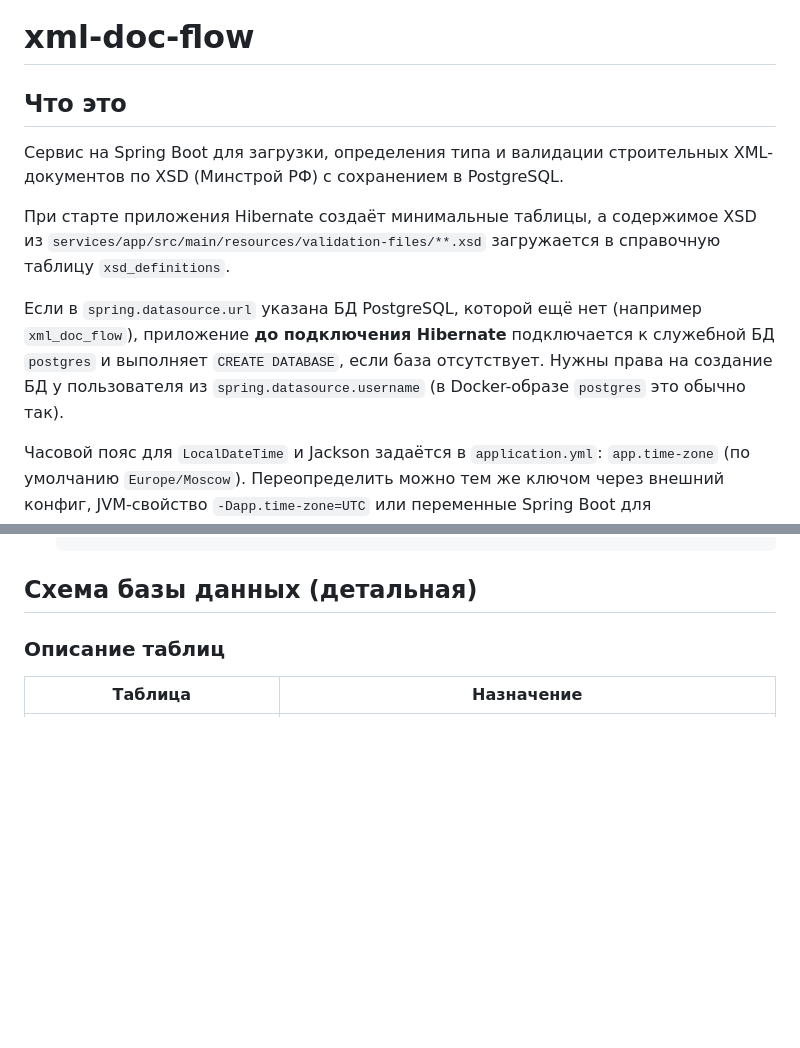
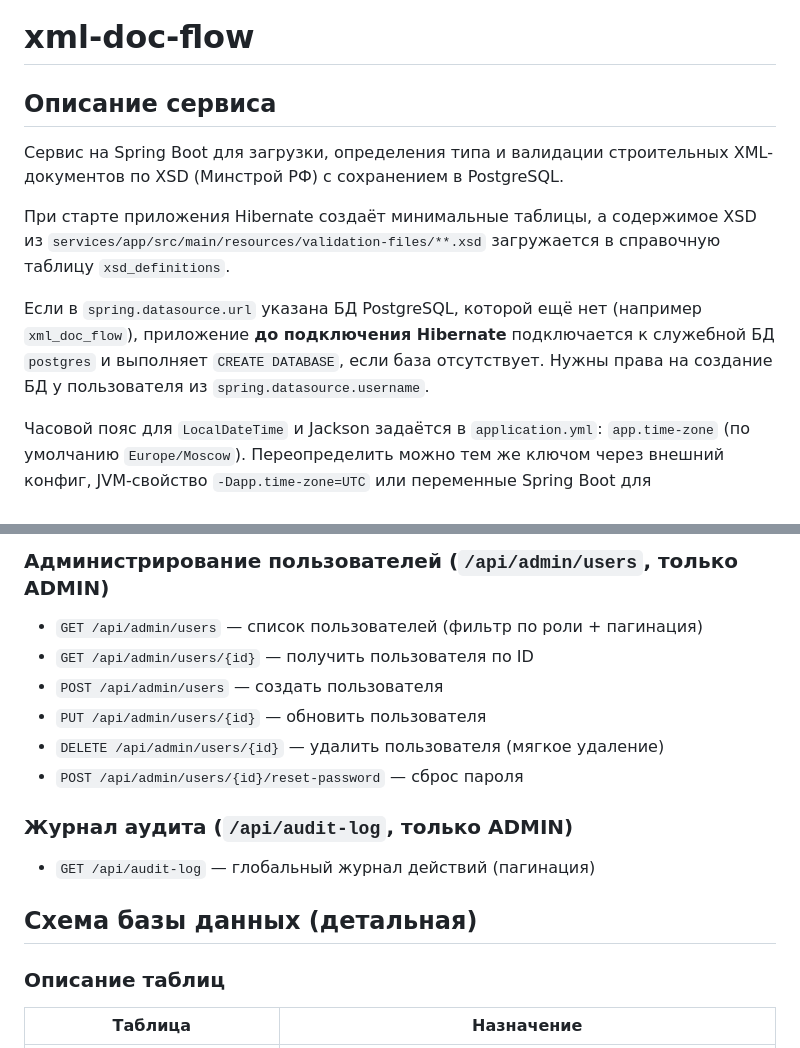
Before and after one commit to marussiakuz/xml-doc-flow, a Markdown page: README.md, 2 parts joined by grey strips. Drawn GitHub-style; blank space fills up the shorter version.

```diff
--- a/README.md
+++ b/README.md
@@ -1,11 +1,11 @@
 # xml-doc-flow
 
-## Что это
+## Описание сервиса
 Сервис на Spring Boot для загрузки, определения типа и валидации строительных XML-документов по XSD (Минстрой РФ) с сохранением в PostgreSQL.
 
 При старте приложения Hibernate создаёт минимальные таблицы, а содержимое XSD из `services/app/src/main/resources/validation-files/**.xsd` загружается в справочную таблицу `xsd_definitions`.
 
-Если в `spring.datasource.url` указана БД PostgreSQL, которой ещё нет (например `xml_doc_flow`), приложение **до подключения Hibernate** подключается к служебной БД `postgres` и выполняет `CREATE DATABASE`, если база отсутствует. Нужны права на создание БД у пользователя из `spring.datasource.username` (в Docker-образе `postgres` это обычно так).
+Если в `spring.datasource.url` указана БД PostgreSQL, которой ещё нет (например `xml_doc_flow`), приложение **до подключения Hibernate** подключается к служебной БД `postgres` и выполняет `CREATE DATABASE`, если база отсутствует. Нужны права на создание БД у пользователя из `spring.datasource.username`.
 
 Часовой пояс для `LocalDateTime` и Jackson задаётся в `application.yml`: `app.time-zone` (по умолчанию `Europe/Moscow`). Переопределить можно тем же ключом через внешний конфиг, JVM-свойство `-Dapp.time-zone=UTC` или переменные Spring Boot для соответствующего свойства.
 
@@ -55,3 +79,13 @@
+### Администрирование пользователей (`/api/admin/users`, только ADMIN)
+- `GET /api/admin/users` — список пользователей (фильтр по роли + пагинация)
+- `GET /api/admin/users/{id}` — получить пользователя по ID
+- `POST /api/admin/users` — создать пользователя
+- `PUT /api/admin/users/{id}` — обновить пользователя
+- `DELETE /api/admin/users/{id}` — удалить пользователя (мягкое удаление)
+- `POST /api/admin/users/{id}/reset-password` — сброс пароля
+
+### Журнал аудита (`/api/audit-log`, только ADMIN)
+- `GET /api/audit-log` — глобальный журнал действий (пагинация)
 
 ## Схема базы данных (детальная)
 
```
Also changed, not shown: other parts of README.md (+49 -25 lines).
